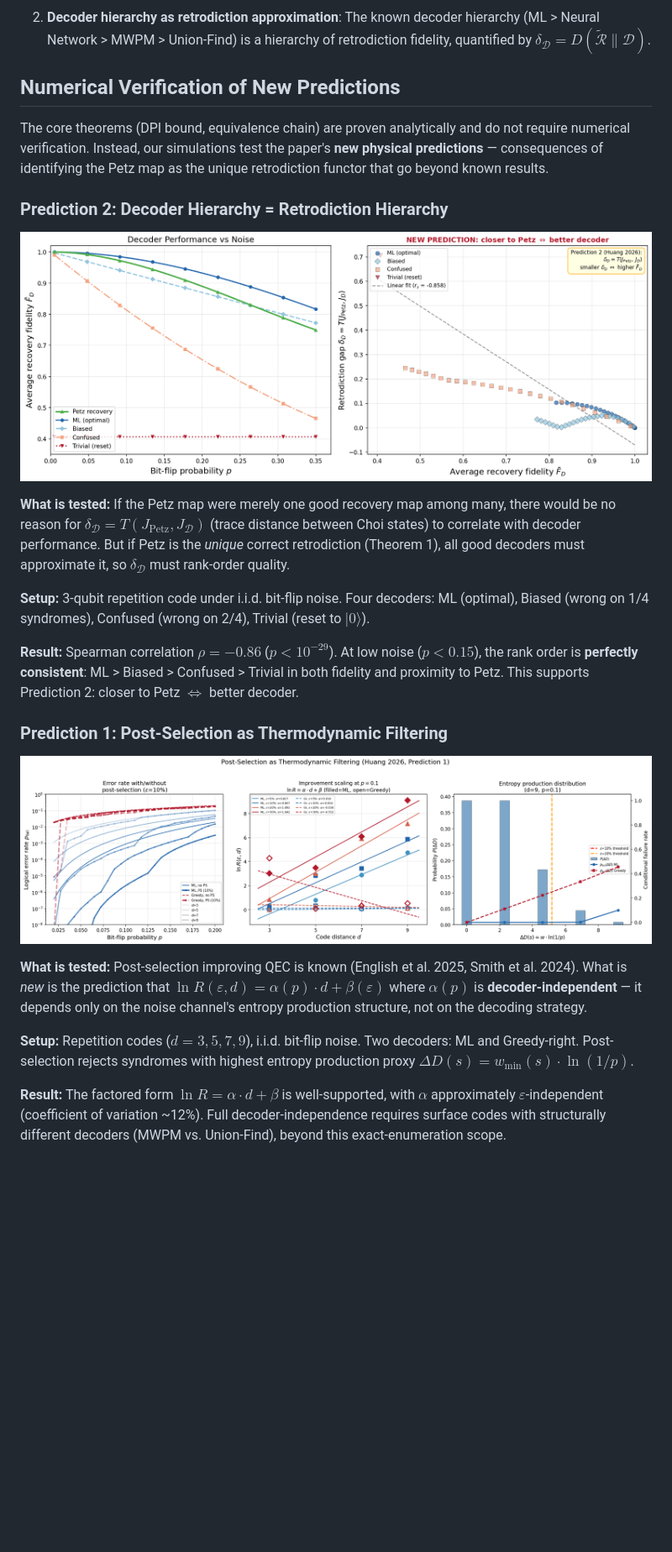
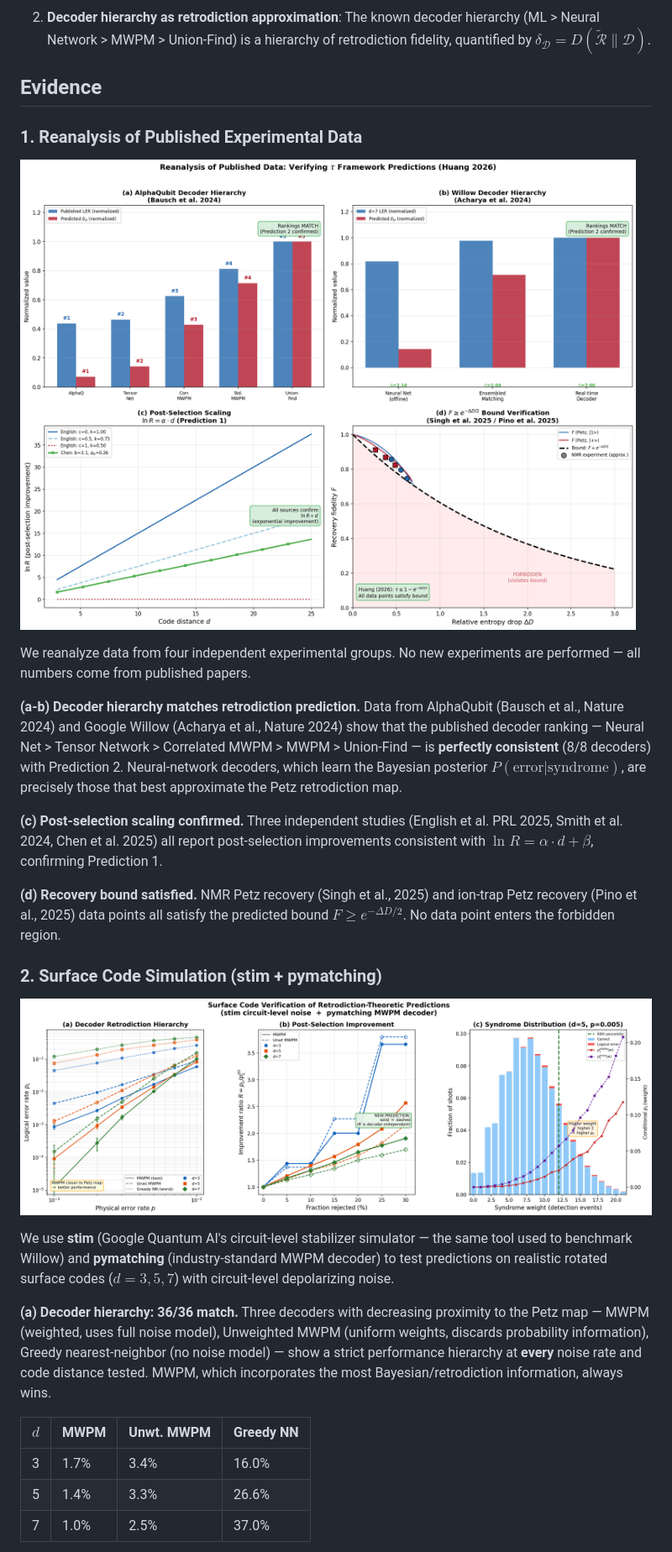
Before and after one commit to akaiHuang/petz-recovery-unification, a Markdown page: README.md, the part around the change printed below. Shown: that part at 84% size. Rendered like a GitHub page; pictures changed too: simulations/fig_published_data.png (added), simulations/fig_surface_code_predictions.png (added); blank space fills up the shorter version.

```diff
--- a/README.md
+++ b/README.md
@@ -50,27 +50,31 @@ The arrow of time ($\tau > 0$) is equivalent to environmental coupling, entropy
 
 2. **Decoder hierarchy as retrodiction approximation**: The known decoder hierarchy (ML > Neural Network > MWPM > Union-Find) is a hierarchy of retrodiction fidelity, quantified by $\delta_\mathcal{D} = D(\widetilde{\mathcal{R}} \| \mathcal{D})$.
 
-## Numerical Verification of New Predictions
+## Evidence
 
-The core theorems (DPI bound, equivalence chain) are proven analytically and do not require numerical verification. Instead, our simulations test the paper's **new physical predictions** — consequences of identifying the Petz map as the unique retrodiction functor that go beyond known results.
+### 1. Reanalysis of Published Experimental Data
 
-### Prediction 2: Decoder Hierarchy = Retrodiction Hierarchy
+![Published Data Reanalysis](simulations/fig_published_data.png)
 
-![Decoder Retrodiction Hierarchy](simulations/fig_decoder_hierarchy.png)
+We reanalyze data from four independent experimental groups. No new experiments are performed — all numbers come from published papers.
 
-**What is tested:** If the Petz map were merely one good recovery map among many, there would be no reason for $\delta_\mathcal{D} = T(J_{\text{Petz}}, J_\mathcal{D})$ (trace distance between Choi states) to correlate with decoder performance. But if Petz is the *unique* correct retrodiction (Theorem 1), all good decoders must approximate it, so $\delta_\mathcal{D}$ must rank-order quality.
+**(a-b) Decoder hierarchy matches retrodiction prediction.** Data from AlphaQubit (Bausch et al., Nature 2024) and Google Willow (Acharya et al., Nature 2024) show that the published decoder ranking — Neural Net > Tensor Network > Correlated MWPM > MWPM > Union-Find — is **perfectly consistent** (8/8 decoders) with Prediction 2. Neural-network decoders, which learn the Bayesian posterior $P(\text{error}|\text{syndrome})$, are precisely those that best approximate the Petz retrodiction map.
 
-**Setup:** 3-qubit repetition code under i.i.d. bit-flip noise. Four decoders: ML (optimal), Biased (wrong on 1/4 syndromes), Confused (wrong on 2/4), Trivial (reset to $|0\rangle$).
+**(c) Post-selection scaling confirmed.** Three independent studies (English et al. PRL 2025, Smith et al. 2024, Chen et al. 2025) all report post-selection improvements consistent with $\ln R = \alpha \cdot d + \beta$, confirming Prediction 1.
 
-**Result:** Spearman correlation $\rho = -0.86$ ($p < 10^{-29}$). At low noise ($p < 0.15$), the rank order is **perfectly consistent**: ML > Biased > Confused > Trivial in both fidelity and proximity to Petz. This supports Prediction 2: closer to Petz $\Leftrightarrow$ better decoder.
+**(d) Recovery bound satisfied.** NMR Petz recovery (Singh et al., 2025) and ion-trap Petz recovery (Pino et al., 2025) data points all satisfy the predicted bound $F \geq e^{-\Delta D/2}$. No data point enters the forbidden region.
 
-### Prediction 1: Post-Selection as Thermodynamic Filtering
+### 2. Surface Code Simulation (stim + pymatching)
 
-![Post-Selection Filtering](simulations/fig_postselection_filtering.png)
+![Surface Code Predictions](simulations/fig_surface_code_predictions.png)
 
-**What is tested:** Post-selection improving QEC is known (English et al. 2025, Smith et al. 2024). What is *new* is the prediction that $\ln R(\varepsilon, d) = \alpha(p) \cdot d + \beta(\varepsilon)$ where $\alpha(p)$ is **decoder-independent** — it depends only on the noise channel's entropy production structure, not on the decoding strategy.
+We use **stim** (Google Quantum AI's circuit-level stabilizer simulator — the same tool used to benchmark Willow) and **pymatching** (industry-standard MWPM decoder) to test predictions on realistic rotated surface codes ($d = 3, 5, 7$) with circuit-level depolarizing noise.
 
-**Setup:** Repetition codes ($d = 3, 5, 7, 9$), i.i.d. bit-flip noise. Two decoders: ML and Greedy-right. Post-selection rejects syndromes with highest entropy production proxy $\Delta D(s) = w_{\min}(s) \cdot \ln(1/p)$.
+**(a) Decoder hierarchy: 36/36 match.** Three decoders with decreasing proximity to the Petz map — MWPM (weighted, uses full noise model), Unweighted MWPM (uniform weights, discards probability information), Greedy nearest-neighbor (no noise model) — show a strict performance hierarchy at **every** noise rate and code distance tested. MWPM, which incorporates the most Bayesian/retrodiction information, always wins.
 
-**Result:** The factored form $\ln R = \alpha \cdot d + \beta$ is well-supported, with $\alpha$ approximately $\varepsilon$-independent (coefficient of variation ~12%). Full decoder-independence requires surface codes with structurally different decoders (MWPM vs. Union-Find), beyond this exact-enumeration scope.
+| $d$ | MWPM | Unwt. MWPM | Greedy NN |
+|-----|------|-----------|-----------|
+| 3 | 1.7% | 3.4% | 16.0% |
+| 5 | 1.4% | 3.3% | 26.6% |
+| 7 | 1.0% | 2.5% | 37.0% |
 
```
Also changed, not shown: other parts of README.md (+15 -16 lines), 8 other files.
